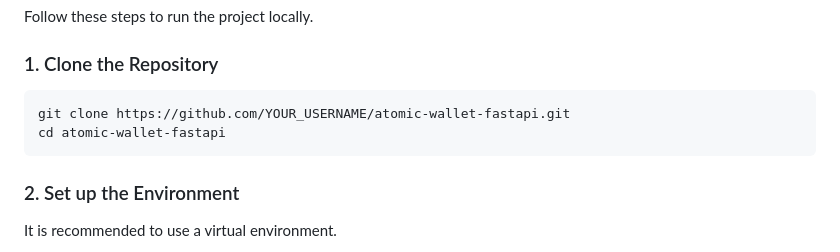
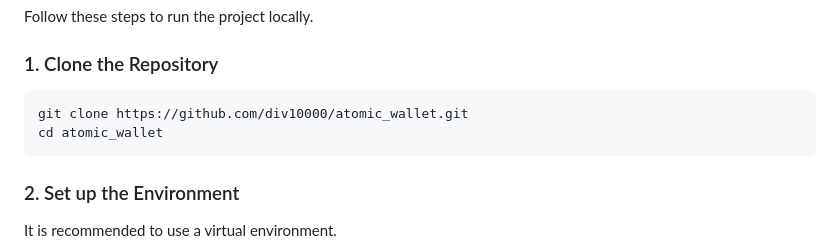
Before and after one commit to div10000/atomic_wallet, a Markdown page: README.MD, the part around the change. Rendered like a GitHub page.

````diff
--- a/README.MD
+++ b/README.MD
@@ -28,8 +28,8 @@ Follow these steps to run the project locally.
 ### 1. Clone the Repository
 
 ```bash
-git clone https://github.com/YOUR_USERNAME/atomic-wallet-fastapi.git
-cd atomic-wallet-fastapi
+git clone https://github.com/div10000/atomic_wallet.git
+cd atomic_wallet
 ```
 
 ### 2. Set up the Environment
````
